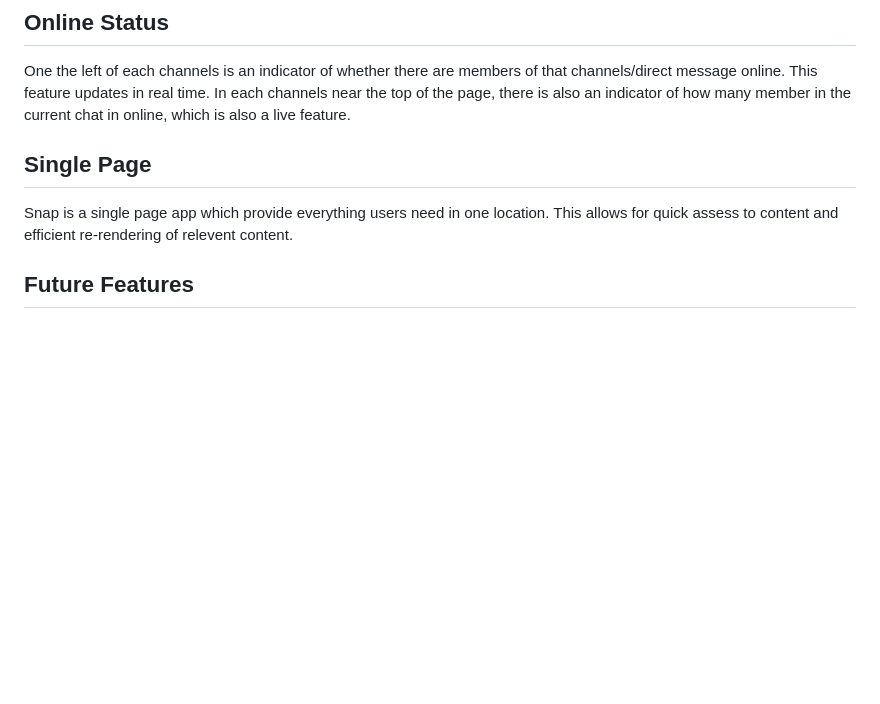
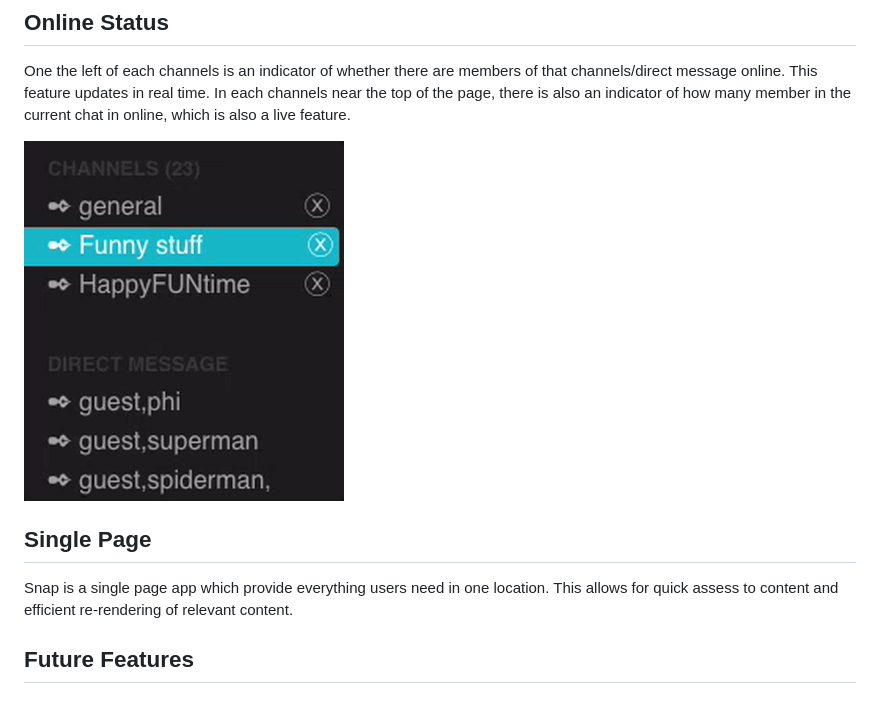
Before and after one commit to bo0mero0/Snap, a Markdown page: README.md, the part around the change printed below. Drawn GitHub-style; pictures changed too: app/assets/images/online_status.gif (added); blank space fills up the shorter version.

```diff
--- a/README.md
+++ b/README.md
@@ -17,8 +27,10 @@ Snap is a full-stack application inspired by Slack. utilizing Ruby on Rails on t
 ## **Online Status**
   One the left of each channels is an indicator of whether there are members of that channels/direct message online. This feature updates in real time. In each channels near the top of the page, there is also an indicator of how many member in the current chat in online, which is also a live feature.
 
+  ![](./app/assets/images/online_status.gif)
+
 ## **Single Page**
-  Snap is a single page app which provide everything users need in one location. This allows for quick assess to content and efficient re-rendering of relevent content.
+  Snap is a single page app which provide everything users need in one location. This allows for quick assess to content and efficient re-rendering of relevant content.
 
 ## **Future Features**
 
```
Also changed, not shown: other parts of README.md (+12 -2 lines), app/assets/images/live_message.gif (added), app/assets/images/noti.gif (added), app/assets/images/tab.gif (added), 2 other files.
